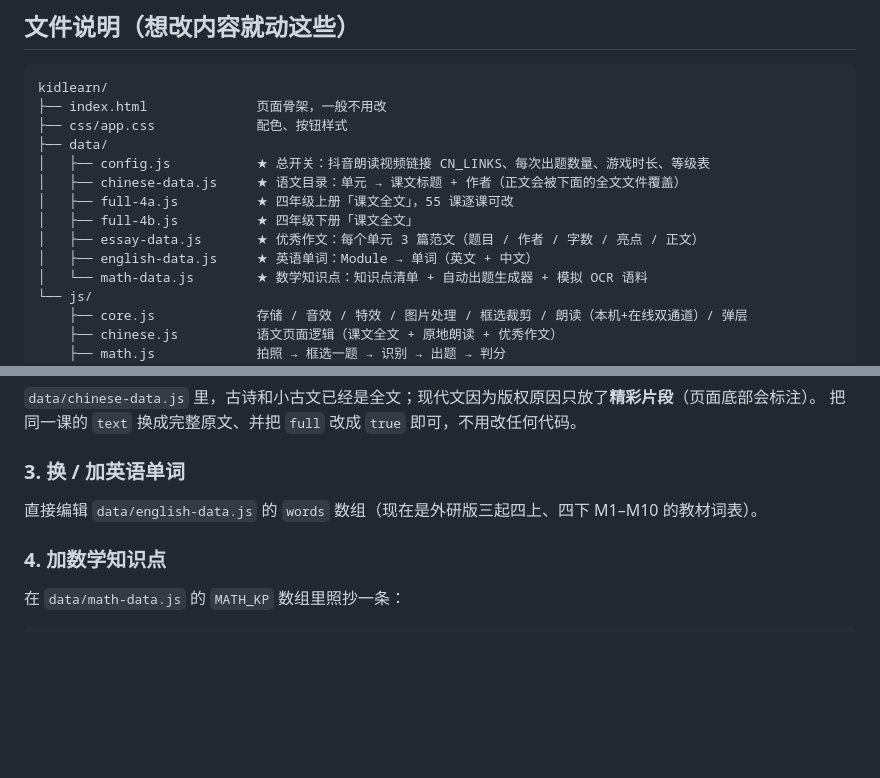
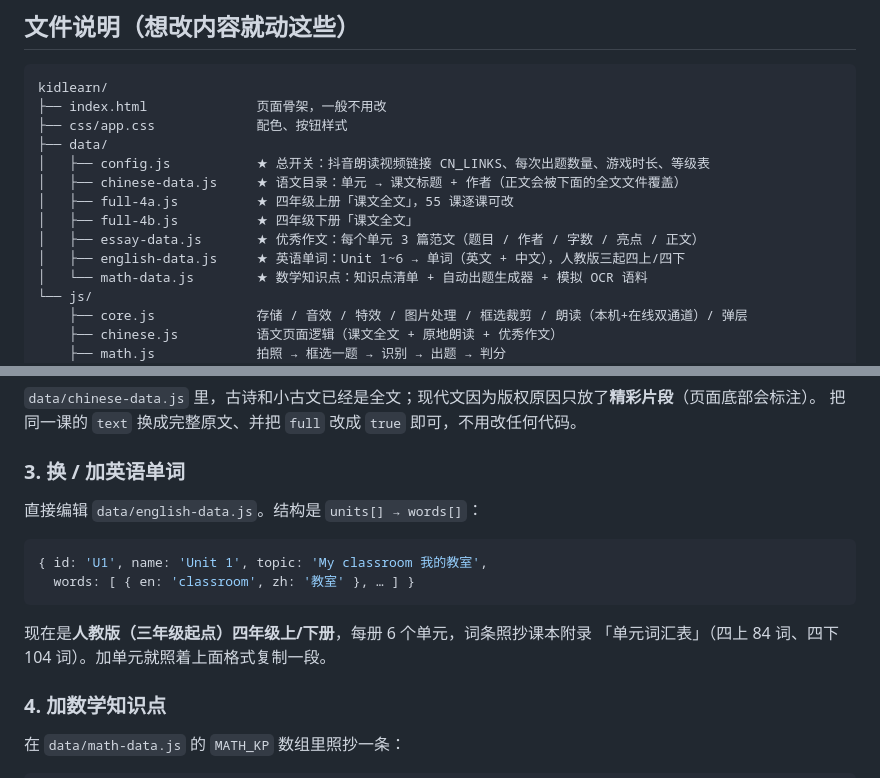
Before and after one commit to 7guoba740209/kidlearn-4grade, a Markdown page: README.md, 2 parts joined by grey strips. Drawn GitHub-style; blank space fills up the shorter version.

````diff
--- a/README.md
+++ b/README.md
@@ -37,7 +37,7 @@ kidlearn/
 │   ├── full-4a.js          ★ 四年级上册「课文全文」，55 课逐课可改
 │   ├── full-4b.js          ★ 四年级下册「课文全文」
 │   ├── essay-data.js       ★ 优秀作文：每个单元 3 篇范文（题目 / 作者 / 字数 / 亮点 / 正文）
-│   ├── english-data.js     ★ 英语单词：Module → 单词（英文 + 中文）
+│   ├── english-data.js     ★ 英语单词：Unit 1~6 → 单词（英文 + 中文），人教版三起四上/四下
 │   └── math-data.js        ★ 数学知识点：知识点清单 + 自动出题生成器 + 模拟 OCR 语料
 └── js/
     ├── core.js             存储 / 音效 / 特效 / 图片处理 / 框选裁剪 / 朗读（本机+在线双通道）/ 弹层
@@ -129,7 +129,13 @@ CN_LINKS: {
 把同一课的 `text` 换成完整原文、并把 `full` 改成 `true` 即可，不用改任何代码。
 
 ### 3. 换 / 加英语单词
-直接编辑 `data/english-data.js` 的 `words` 数组（现在是外研版三起四上、四下 M1–M10 的教材词表）。
+直接编辑 `data/english-data.js`。结构是 `units[] → words[]`：
+```js
+{ id: 'U1', name: 'Unit 1', topic: 'My classroom 我的教室',
+  words: [ { en: 'classroom', zh: '教室' }, … ] }
+```
+现在是**人教版（三年级起点）四年级上/下册**，每册 6 个单元，词条照抄课本附录
+「单元词汇表」（四上 84 词、四下 104 词）。加单元就照着上面格式复制一段。
 
 ### 4. 加数学知识点
 在 `data/math-data.js` 的 `MATH_KP` 数组里照抄一条：
````
